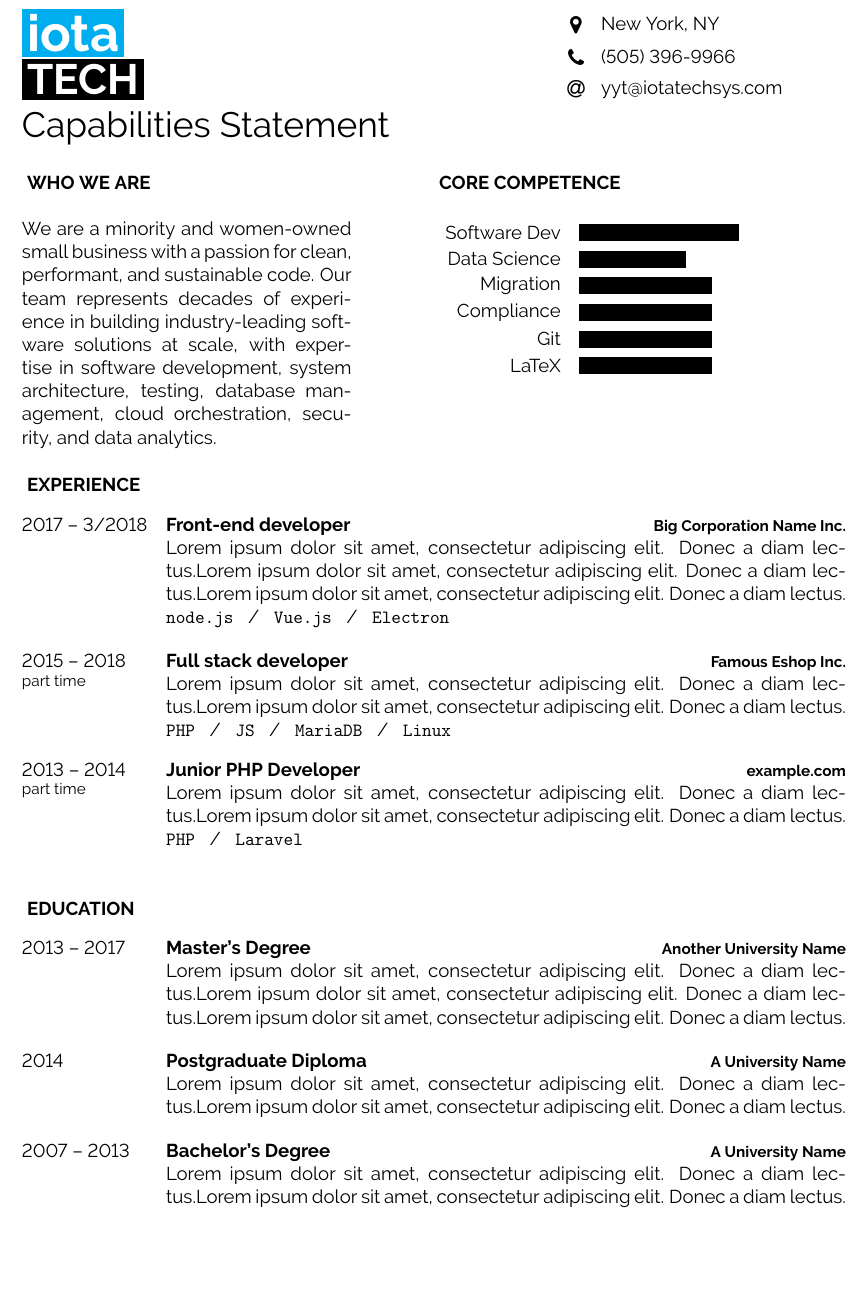
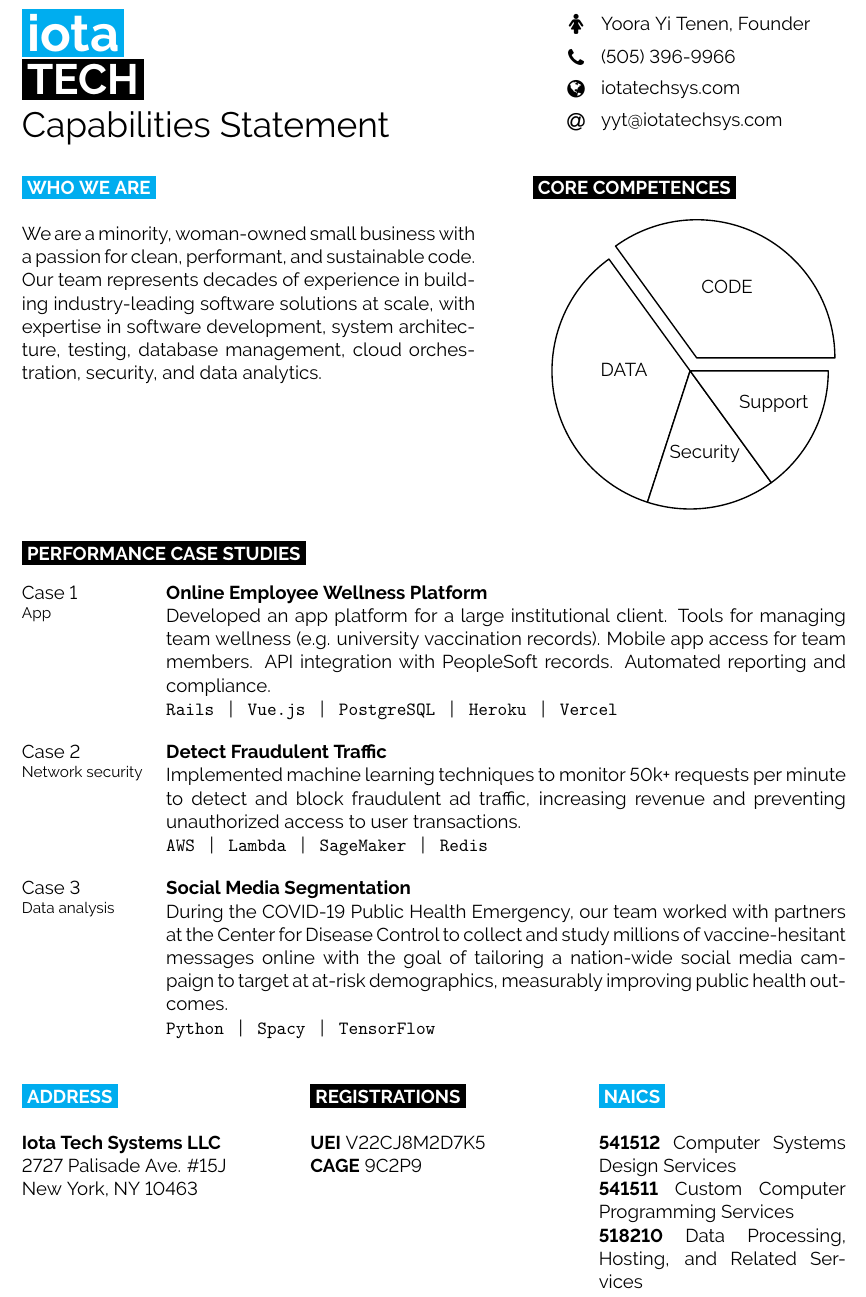
Before and after one commit to iota-tech-sys/iota, a LaTeX document (_includes/capabilities/main.tex, which reads _includes/capabilities/developercv.cls): part of the page, cut at the place of the change, the shorter picture padded with empty space. Compiled offline with pdfLaTeX.

Commit message:
update the capabilities statement

```diff
--- a/_includes/capabilities/developercv.cls
+++ b/_includes/capabilities/developercv.cls
@@ -41,6 +41,8 @@
 \pagestyle{empty} % No headers or footers
 
 \usepackage{moresize} % Provides more font size commands (\HUGE and \ssmall)
+
+\usepackage{booktabs}
 
 %----------------------------------------------------------------------------------------
 %	PAGE LAYOUT
@@ -92,6 +94,8 @@
 %----------------------------------------------------------------------------------------
 
 \usepackage{tikz} % Required for creating the plots
+\usepackage{pgf-pie}
+\usepackage{array}
 \usetikzlibrary{shapes, backgrounds}
 \tikzset{x=1cm, y=1cm} % Default tikz units
 
@@ -169,9 +173,15 @@
 %----------------------------------------------------------------------------------------
 
 % Command to output section title headings
-\newcommand{\cvsect}[1]{% The only parameter is the section text
+\newcommand{\cvsectc}[1]{% The only parameter is the section text
 	\vspace{\baselineskip} % Whitespace before the section title
-	\colorbox{white}{\textcolor{black}{\MakeUppercase{\textbf{#1}}}}\\% Section title
+	\colorbox{cyan}{\textcolor{white}{\MakeUppercase{\textbf{#1}}}}\\% Section title
+}
+
+% Command to output section title headings
+\newcommand{\cvsectb}[1]{% The only parameter is the section text
+	\vspace{\baselineskip} % Whitespace before the section title
+	\colorbox{black}{\textcolor{white}{\MakeUppercase{\textbf{#1}}}}\\% Section title
 }
 
 %----------------------------------------------------------------------------------------
@@ -203,4 +213,4 @@
 	}\\\\}
 
 % Command to output a separator slash between lists, e.g. '  /  '
-\newcommand{\slashsep}{\hspace{3mm}/\hspace{3mm}}
+\newcommand{\slashsep}{\hspace{3mm}|\hspace{3mm}}
--- a/_includes/capabilities/main.tex
+++ b/_includes/capabilities/main.tex
@@ -48,38 +48,46 @@
 
 	% The first parameter is the FontAwesome icon name, the second is the box size and the third is the text
 	% Other icons can be found by referring to fontawesome.pdf (supplied with the template) and using the word after \fa in the command for the icon you want
-	\icon{MapMarker}{12}{New York, NY}\\
+	\icon{Female}{12}{Yoora Yi Tenen, Founder}\\
 	\icon{Phone}{12}{(505) 396-9966}\\
-	\icon{At}{12}{\href{mailto:alyx@vance.me}{yyt@iotatechsys.com}}\\
+    \icon{Globe}{12}{\href{https://iotatechsys.com}{iotatechsys.com}}\\
+    \icon{At}{12}{\href{mailto:yyt@iotatechsys.com}{yyt@iotatechsys.com}}\\
 \end{minipage}
 
 
 \vspace{0.5cm}
 
 %----------------------------------------------------------------------------------------
-%	INTRODUCTION, SKILLS AND TECHNOLOGIES
+%	Who We Are, Core Comp
 %----------------------------------------------------------------------------------------
 
+\begin{minipage}[t]{0.55\textwidth} % 40% of the page width for the introduction text
+	\vspace{-\baselineskip} % Required for vertically aligning minipages
+	\cvsectc{Who we are}
 
-\begin{minipage}[t]{0.4\textwidth} % 40% of the page width for the introduction text
-	\vspace{-\baselineskip} % Required for vertically aligning minipages
-	\cvsect{Who we are}
+	We are a minority, woman-owned small business with a passion for clean, performant, and sustainable code. Our team represents decades of experience in building industry-leading software solutions at scale, with expertise in software development, system architecture, testing, database management, cloud orchestration, security, and data analytics.
 
-	We are a minority and women-owned small business with a passion for clean, performant, and sustainable code. Our team represents decades of experience in building industry-leading software solutions at scale, with expertise in software development, system architecture, testing, database management, cloud orchestration, security, and data analytics. % Dummy text
 \end{minipage}
 \hfill % Whitespace between
-\begin{minipage}[t]{0.5\textwidth} % 50% of the page for the skills bar chart
+\begin{minipage}[t]{0.38\textwidth} % 50% of the page for the skills bar chart
 	\vspace{-\baselineskip} % Required for vertically aligning minipages
- 	\cvsect{Core Competence}
+ 	\cvsectb{Core Competences}
 
-	\begin{barchart}{5.5}
-		\baritem{Software Dev}{60}
-		\baritem{Data Science}{40}
-		\baritem{Migration}{50}
-		\baritem{Compliance}{50}
-		\baritem{Git}{50}
-		\baritem{LaTeX}{50}
-	\end{barchart}
+    \begin{tikzpicture}
+
+        \pie[
+            color={white, white, white, white},
+            hide number,
+            text=inside,
+            radius=2.85,
+            explode = {.3, 0, 0, 0}
+            ]
+            {35/CODE,
+            35/DATA,
+            15/Security,
+            15/Support}
+
+    \end{tikzpicture}
 \end{minipage}
 
 %\begin{center}
@@ -87,82 +95,75 @@
 %\end{center}
 
 %----------------------------------------------------------------------------------------
-%	EXPERIENCE
+%	Performance
 %----------------------------------------------------------------------------------------
 
-\cvsect{Experience}
+\cvsectb{Performance Case Studies}
 
 \begin{entrylist}
 	\entry
-		{2017 -- 3/2018}
-		{Front-end developer}
-		{Big Corporation Name Inc.}
-		{\lorem \lorem \lorem\\ \texttt{node.js}\slashsep\texttt{Vue.js}\slashsep\texttt{Electron}}
+		{Case 1\\\footnotesize{App}}
+		{Online Employee Wellness Platform}
+		{ }
+		{Developed an app platform for a large institutional client. Tools for managing team wellness (e.g. university vaccination records). Mobile app access for team members. API integration with PeopleSoft records. Automated reporting and compliance.
+        \\
+        \texttt{Rails}\slashsep
+        \texttt{Vue.js}\slashsep
+        \texttt{PostgreSQL}\slashsep\texttt{Heroku}\slashsep\texttt{Vercel}}
 	\entry
-		{2015 -- 2018\\\footnotesize{part time}}
-		{Full stack developer}
-		{Famous Eshop Inc.}
-		{\lorem\lorem\\ \texttt{PHP}\slashsep\texttt{JS}\slashsep\texttt{MariaDB}\slashsep\texttt{Linux}}
-	\entry
-		{2013 -- 2014\\\footnotesize{part time}}
-		{Junior PHP Developer}
-		{example.com}
-		{\lorem\lorem\\ \texttt{PHP}\slashsep\texttt{Laravel}}
+		{Case 2\\\footnotesize{Network security}}
+		{Detect Fraudulent Traffic}
+		{ }
+		{Implemented machine learning techniques to monitor 50k+ requests per minute to detect and block fraudulent ad traffic, increasing revenue and preventing unauthorized access to user transactions.
+        \\
+        \texttt{AWS}\slashsep
+        \texttt{Lambda}\slashsep
+        \texttt{SageMaker}\slashsep
+        \texttt{Redis}}
+	   \entry
+		{Case 3\\\footnotesize{Data analysis}}
+		{Social Media Segmentation}
+		{ }
+		{During the COVID-19 Public Health Emergency, our team worked with partners at the Center for Disease Control to collect and study millions of vaccine-hesitant messages online with the goal of tailoring a nation-wide social media campaign to target at at-risk demographics, measurably improving public health outcomes.
+        \\
+        \texttt{Python}\slashsep
+        \texttt{Spacy}\slashsep
+        \texttt{TensorFlow}}
 \end{entrylist}
 
 %----------------------------------------------------------------------------------------
-%	EDUCATION
+%	Corp Data
 %----------------------------------------------------------------------------------------
 
-\cvsect{Education}
+\begin{minipage}[t]{0.3\textwidth}
+	\vspace{-\baselineskip} % Required for vertically aligning %minipages
 
-\begin{entrylist}
-	\entry
-		{2013 -- 2017}
-		{Master's Degree}
-		{Another University Name}
-		{\lorem\lorem\lorem}
-	\entry
-		{2014}
-		{Postgraduate Diploma}
-		{A University Name}
-		{\lorem\lorem}
-	\entry
-		{2007 -- 2013}
-		{Bachelor's Degree}
-		{A University Name}
-		{\lorem\lorem}
-\end{entrylist}
+	\cvsectc{Address}
 
-%----------------------------------------------------------------------------------------
-%	ADDITIONAL INFORMATION
-%----------------------------------------------------------------------------------------
+	\textbf{Iota Tech Systems LLC}\\
+	2727 Palisade Ave. \#15J\\
+	New York, NY 10463
+\end{minipage}
+\hfill
+\begin{minipage}[t]{0.3\textwidth}
+	\vspace{-\baselineskip} % Required for vertically aligning %minipages
 
-%\begin{minipage}[t]{0.3\textwidth}
-	%\vspace{-\baselineskip} % Required for vertically aligning %minipages
+	\cvsectb{Registrations}
 
-	%\cvsect{Languages}
+	\textbf{UEI} V22CJ8M2D7K5\\
+    \textbf{CAGE} 9C2P9
+\end{minipage}
+\hfill
+\begin{minipage}[t]{0.3\textwidth}
+	\vspace{-\baselineskip} % Required for vertically aligning %minipages
 
-	%\textbf{English} - native\\
-	%\textbf{German} - proficient\\
-	%\textbf{Polish} - rudimentary
-%\end{minipage}
-%\hfill
-%\begin{minipage}[t]{0.3\textwidth}
-	%\vspace{-\baselineskip} % Required for vertically aligning %minipages
+	\cvsectc{NAICS}
 
-	%\cvsect{Hobbies}
+    \textbf{541512} Computer Systems Design Services\\
+    \textbf{541511} Custom Computer Programming Services\\
+    \textbf{518210} Data Processing, Hosting, and Related Services
 
-	%I love... \lorem
-%\end{minipage}
-%\hfill
-%\begin{minipage}[t]{0.3\textwidth}
-	%\vspace{-\baselineskip} % Required for vertically aligning %minipages
-
-	%\cvsect{Non profit}
-
-	%I help... \lorem
-%\end{minipage}
+\end{minipage}
 
 %----------------------------------------------------------------------------------------
 
```
Also changed, not shown: _includes/capabilities/iota_capabilities.pdf (added).
